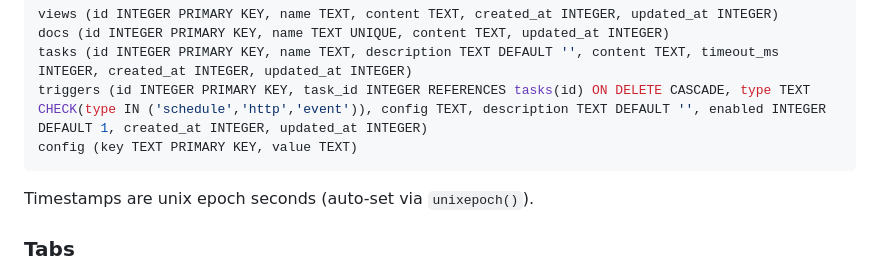
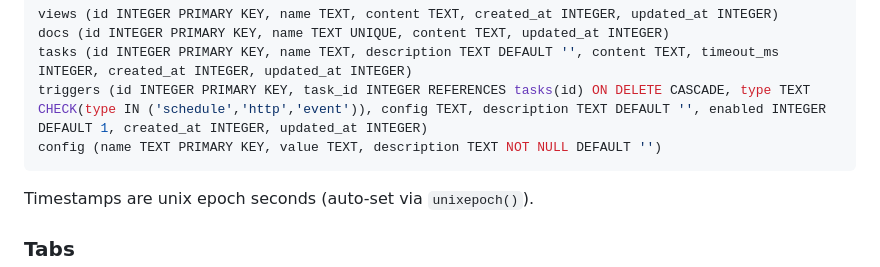
Before and after one commit to AgentWFY/AgentWFY, a Markdown page: src/system-docs/system.md, the part around the change. Drawn GitHub-style.

Commit message:
Fix config table schema in docs: key → name column

````diff
--- a/src/system-docs/system.md
+++ b/src/system-docs/system.md
@@ -46,7 +46,7 @@ views (id INTEGER PRIMARY KEY, name TEXT, content TEXT, created_at INTEGER, upda
 docs (id INTEGER PRIMARY KEY, name TEXT UNIQUE, content TEXT, updated_at INTEGER)
 tasks (id INTEGER PRIMARY KEY, name TEXT, description TEXT DEFAULT '', content TEXT, timeout_ms INTEGER, created_at INTEGER, updated_at INTEGER)
 triggers (id INTEGER PRIMARY KEY, task_id INTEGER REFERENCES tasks(id) ON DELETE CASCADE, type TEXT CHECK(type IN ('schedule','http','event')), config TEXT, description TEXT DEFAULT '', enabled INTEGER DEFAULT 1, created_at INTEGER, updated_at INTEGER)
-config (key TEXT PRIMARY KEY, value TEXT)
+config (name TEXT PRIMARY KEY, value TEXT, description TEXT NOT NULL DEFAULT '')
 ```
 
 Timestamps are unix epoch seconds (auto-set via `unixepoch()`).
````
Also changed, not shown: src/system-docs/system.plugins.dev.md (+1 -1 lines).
